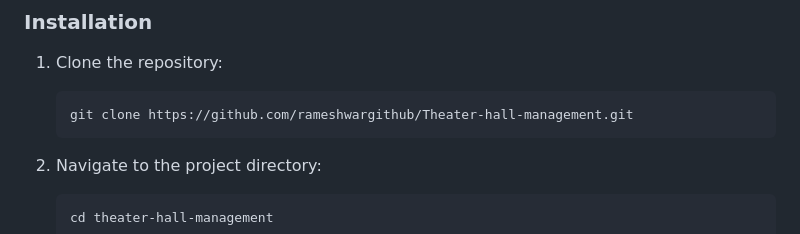
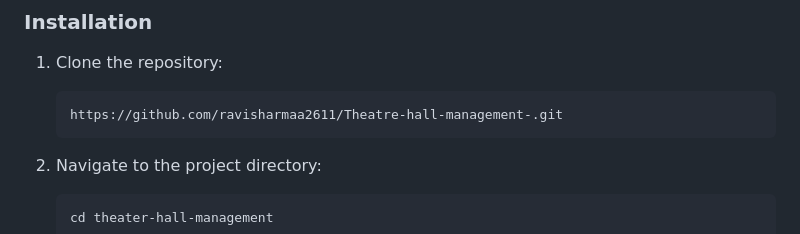
Before and after one commit to ravisharmaa2611/Java-springBoot, a Markdown page: README.md, the part around the change. GitHub-like rendering.

````diff
--- a/README.md
+++ b/README.md
@@ -82,7 +82,7 @@ Before you begin, ensure you have the following prerequisites installed:
 1. Clone the repository:
 
    ```bash
-   git clone https://github.com/rameshwargithub/Theater-hall-management.git
+   https://github.com/ravisharmaa2611/Theatre-hall-management-.git
    ```
 
 2. Navigate to the project directory:
````
